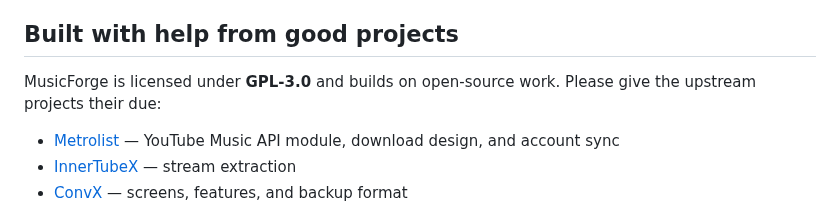
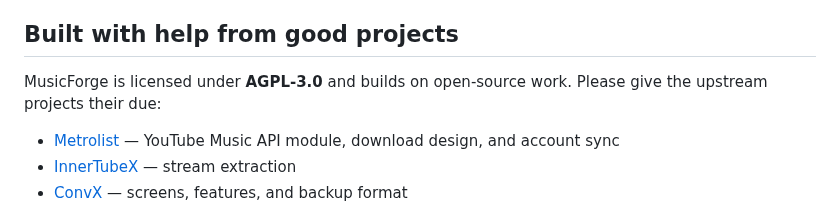
Before and after one commit to apathane/MusicForge, a Markdown page: README.md, the part around the change. Rendered like a GitHub page.

Commit message:
Change license from GPL-3.0 to AGPL-3.0
Updated license information from GPL-3.0 to AGPL-3.0 in README.

```diff
--- a/README.md
+++ b/README.md
@@ -187,7 +187,7 @@ Keep changes focused, work on a branch or in a separate worktree, and prefer a s
 
 ## Built with help from good projects
 
-MusicForge is licensed under **GPL-3.0** and builds on open-source work. Please give the upstream projects their due:
+MusicForge is licensed under **AGPL-3.0** and builds on open-source work. Please give the upstream projects their due:
 
 - [Metrolist](https://github.com/MetrolistGroup/Metrolist) — YouTube Music API module, download design, and account sync
 - [InnerTubeX](https://github.com/MetrolistGroup/innertubex) — stream extraction
```
